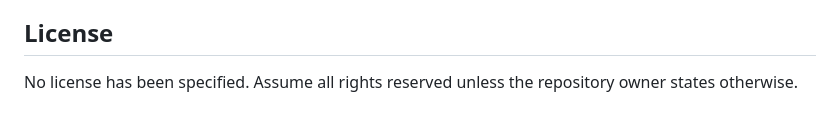
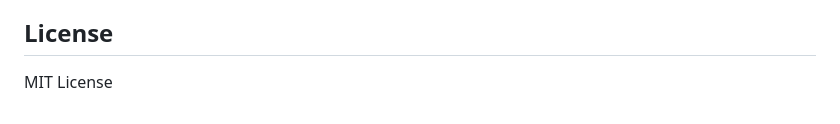
Before and after one commit to BlackNapalm1988/creator_toolkit, a Markdown page: README.md, the part around the change. GitHub-like rendering.

Commit message:
Updated readme to include license

```diff
--- a/README.md
+++ b/README.md
@@ -164,4 +164,4 @@ Pull requests are welcome! Please:
 
 ## License
 
-No license has been specified. Assume all rights reserved unless the repository owner states otherwise.
+MIT License
```
